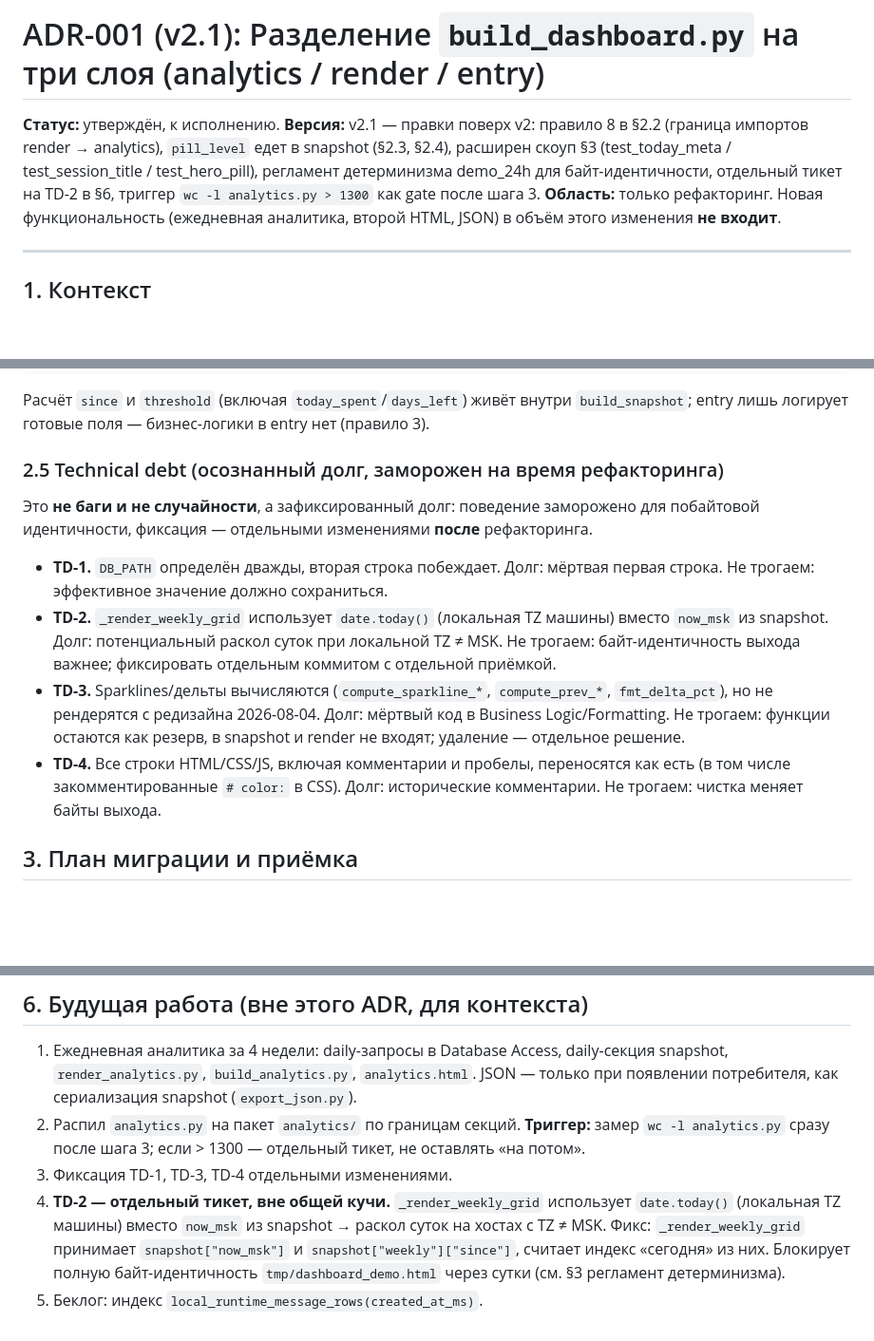
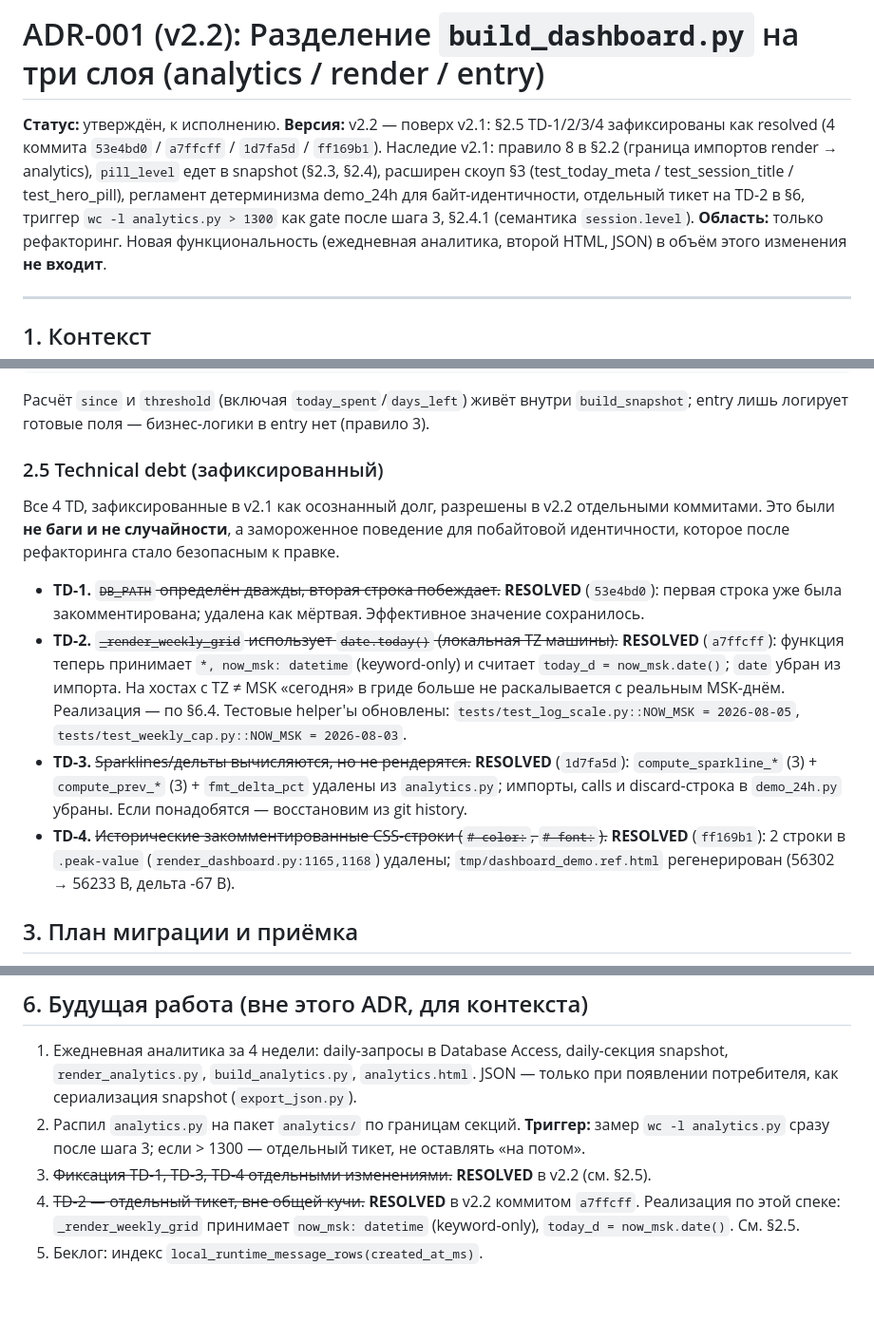
Before and after one commit to instocky/agent-tokens-dashboard, a Markdown page: adr-0806.md, 3 parts joined by grey strips. Shown at 95% size. GitHub-like rendering; blank space fills up the shorter version.

Commit message:
docs: ADR-001 v2.1 → v2.2 — зафиксировать разрешение TD-1/2/3/4
§2.5 переписан: все 4 TD (DB_PATH duplicate, _render_weekly_grid TZ,
dead compute_sparkline_*/compute_prev_*/fmt_delta_pct, dead CSS comments)
помечены как RESOLVED с commit refs (53e4bd0 / a7ffcff / 1d7fa5d /
ff169b1) и кратким описанием фактической фиксации.

§6 п.3-4 — соответствующие future-work пункты помечены как resolved
(крестик в начале строки + ссылка на §2.5).

Frontmatter: title и version bumped v2.1 → v2.2; changelog явно
наследует содержимое v2.1 (rule 8, pill_level, расширенный скоуп §3,
регламент demo, §6 отдельный тикет на TD-2, §6 wc-триггер, §2.4.1).

README уже в синке с v2.2 (line 217-218 от коммита 48a1150) — sync
не требуется.

```diff
--- a/adr-0806.md
+++ b/adr-0806.md
@@ -1,7 +1,7 @@
-# ADR-001 (v2.1): Разделение `build_dashboard.py` на три слоя (analytics / render / entry)
+# ADR-001 (v2.2): Разделение `build_dashboard.py` на три слоя (analytics / render / entry)
 
 **Статус:** утверждён, к исполнению.
-**Версия:** v2.1 — правки поверх v2: правило 8 в §2.2 (граница импортов render → analytics), `pill_level` едет в snapshot (§2.3, §2.4), расширен скоуп §3 (test_today_meta / test_session_title / test_hero_pill), регламент детерминизма demo_24h для байт-идентичности, отдельный тикет на TD-2 в §6, триггер `wc -l analytics.py > 1300` как gate после шага 3.
+**Версия:** v2.2 — поверх v2.1: §2.5 TD-1/2/3/4 зафиксированы как resolved (4 коммита `53e4bd0` / `a7ffcff` / `1d7fa5d` / `ff169b1`). Наследие v2.1: правило 8 в §2.2 (граница импортов render → analytics), `pill_level` едет в snapshot (§2.3, §2.4), расширен скоуп §3 (test_today_meta / test_session_title / test_hero_pill), регламент детерминизма demo_24h для байт-идентичности, отдельный тикет на TD-2 в §6, триггер `wc -l analytics.py > 1300` как gate после шага 3, §2.4.1 (семантика `session.level`).
 **Область:** только рефакторинг. Новая функциональность (ежедневная аналитика, второй HTML, JSON) в объём этого изменения **не входит**.
 
 ---
@@ -146,14 +146,17 @@ Demo (`demo_24h.py`) собирает snapshot руками; должен исп
 
 Расчёт `since` и `threshold` (включая `today_spent`/`days_left`) живёт внутри `build_snapshot`; entry лишь логирует готовые поля — бизнес-логики в entry нет (правило 3).
 
-### 2.5 Technical debt (осознанный долг, заморожен на время рефакторинга)
+### 2.5 Technical debt (зафиксированный)
 
-Это **не баги и не случайности**, а зафиксированный долг: поведение заморожено для побайтовой идентичности, фиксация — отдельными изменениями **после** рефакторинга.
+Все 4 TD, зафиксированные в v2.1 как осознанный долг, разрешены в v2.2
+отдельными коммитами. Это были **не баги и не случайности**, а
+замороженное поведение для побайтовой идентичности, которое после
+рефакторинга стало безопасным к правке.
 
-- **TD-1.** `DB_PATH` определён дважды, вторая строка побеждает. Долг: мёртвая первая строка. Не трогаем: эффективное значение должно сохраниться.
-- **TD-2.** `_render_weekly_grid` использует `date.today()` (локальная TZ машины) вместо `now_msk` из snapshot. Долг: потенциальный раскол суток при локальной TZ ≠ MSK. Не трогаем: байт-идентичность выхода важнее; фиксировать отдельным коммитом с отдельной приёмкой.
-- **TD-3.** Sparklines/дельты вычисляются (`compute_sparkline_*`, `compute_prev_*`, `fmt_delta_pct`), но не рендерятся с редизайна 2026-08-04. Долг: мёртвый код в Business Logic/Formatting. Не трогаем: функции остаются как резерв, в snapshot и render не входят; удаление — отдельное решение.
-- **TD-4.** Все строки HTML/CSS/JS, включая комментарии и пробелы, переносятся как есть (в том числе закомментированные `# color:` в CSS). Долг: исторические комментарии. Не трогаем: чистка меняет байты выхода.
+- **TD-1.** ~~`DB_PATH` определён дважды, вторая строка побеждает.~~ **RESOLVED** (`53e4bd0`): первая строка уже была закомментирована; удалена как мёртвая. Эффективное значение сохранилось.
+- **TD-2.** ~~`_render_weekly_grid` использует `date.today()` (локальная TZ машины).~~ **RESOLVED** (`a7ffcff`): функция теперь принимает `*, now_msk: datetime` (keyword-only) и считает `today_d = now_msk.date()`; `date` убран из импорта. На хостах с TZ ≠ MSK «сегодня» в гриде больше не раскалывается с реальным MSK-днём. Реализация — по §6.4. Тестовые helper'ы обновлены: `tests/test_log_scale.py::NOW_MSK = 2026-08-05`, `tests/test_weekly_cap.py::NOW_MSK = 2026-08-03`.
+- **TD-3.** ~~Sparklines/дельты вычисляются, но не рендерятся.~~ **RESOLVED** (`1d7fa5d`): `compute_sparkline_*` (3) + `compute_prev_*` (3) + `fmt_delta_pct` удалены из `analytics.py`; импорты, calls и discard-строка в `demo_24h.py` убраны. Если понадобятся — восстановим из git history.
+- **TD-4.** ~~Исторические закомментированные CSS-строки (`# color:`, `# font:`).~~ **RESOLVED** (`ff169b1`): 2 строки в `.peak-value` (`render_dashboard.py:1165,1168`) удалены; `tmp/dashboard_demo.ref.html` регенерирован (56302 → 56233 B, дельта -67 B).
 
 ## 3. План миграции и приёмка
 
@@ -189,6 +192,6 @@ Demo (`demo_24h.py`) собирает snapshot руками; должен исп
 
 1. Ежедневная аналитика за 4 недели: daily-запросы в Database Access, daily-секция snapshot, `render_analytics.py`, `build_analytics.py`, `analytics.html`. JSON — только при появлении потребителя, как сериализация snapshot (`export_json.py`).
 2. Распил `analytics.py` на пакет `analytics/` по границам секций. **Триггер:** замер `wc -l analytics.py` сразу после шага 3; если > 1300 — отдельный тикет, не оставлять «на потом».
-3. Фиксация TD-1, TD-3, TD-4 отдельными изменениями.
-4. **TD-2 — отдельный тикет, вне общей кучи.** `_render_weekly_grid` использует `date.today()` (локальная TZ машины) вместо `now_msk` из snapshot → раскол суток на хостах с TZ ≠ MSK. Фикс: `_render_weekly_grid` принимает `snapshot["now_msk"]` и `snapshot["weekly"]["since"]`, считает индекс «сегодня» из них. Блокирует полную байт-идентичность `tmp/dashboard_demo.html` через сутки (см. §3 регламент детерминизма).
+3. ~~Фиксация TD-1, TD-3, TD-4 отдельными изменениями.~~ **RESOLVED** в v2.2 (см. §2.5).
+4. ~~TD-2 — отдельный тикет, вне общей кучи.~~ **RESOLVED** в v2.2 коммитом `a7ffcff`. Реализация по этой спеке: `_render_weekly_grid` принимает `now_msk: datetime` (keyword-only), `today_d = now_msk.date()`. См. §2.5.
 5. Беклог: индекс `local_runtime_message_rows(created_at_ms)`.
```
